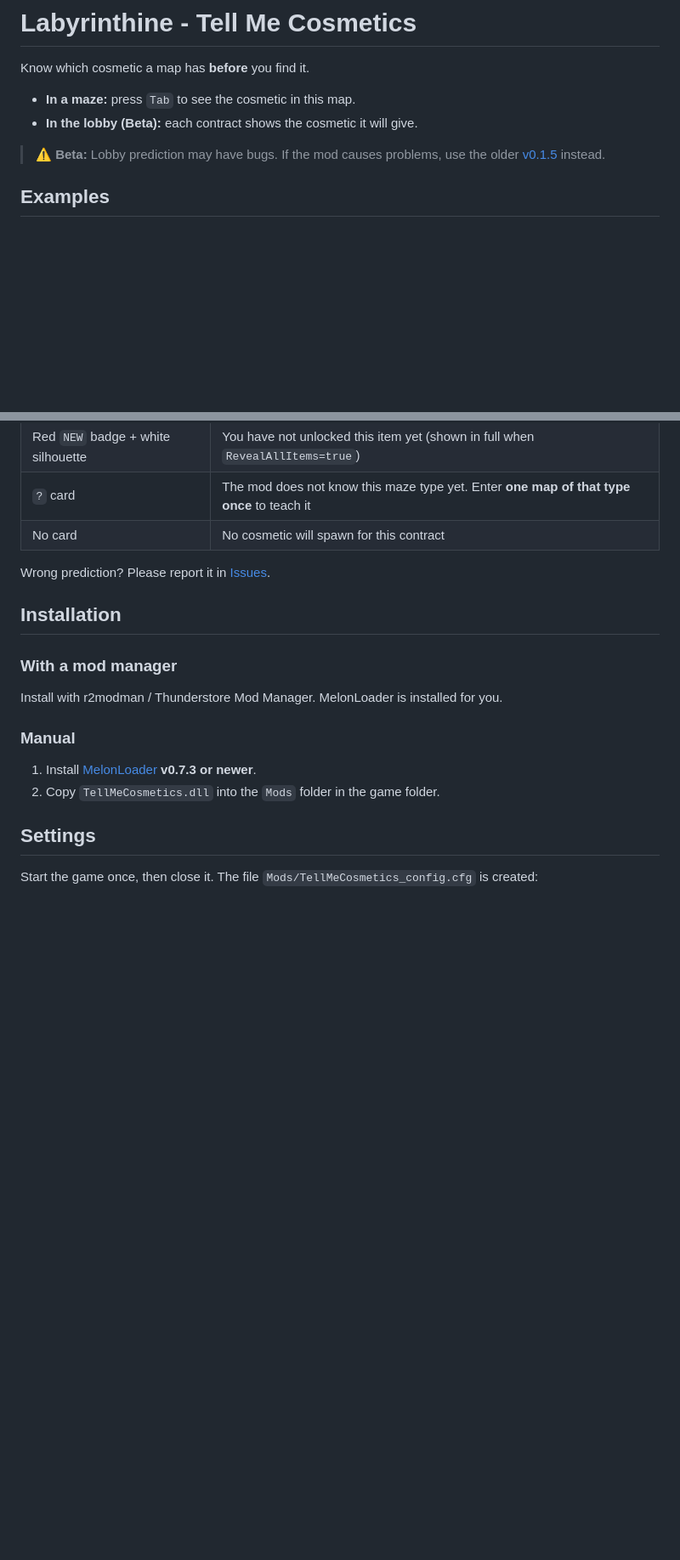
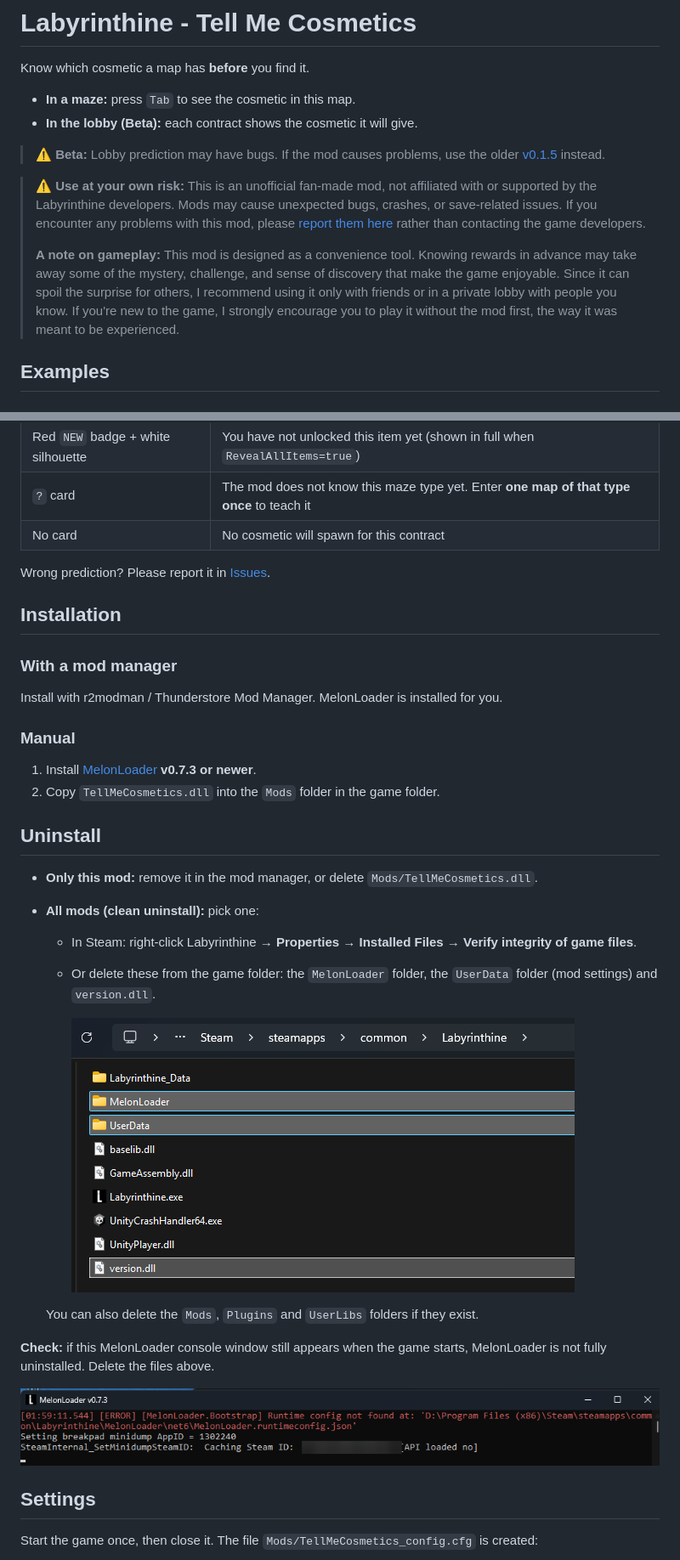
Before and after one commit to limitbrk/Labyrinthine-TellMeCosmetics, a Markdown page: USER.README.md, 2 parts joined by grey strips. Shown at 85% size. Drawn GitHub-style; pictures changed too: docs/Uninstall_Game_Folder.png (added), docs/Uninstall_MelonLoader_Console.png (added); blank space fills up the shorter version.

```diff
--- a/User-Readme.md
+++ b/USER.README.md
@@ -5,6 +5,10 @@ Know which cosmetic a map has **before** you find it.
 - **In the lobby (Beta):** each contract shows the cosmetic it will give.
 
 > **⚠️ Beta:** Lobby prediction may have bugs. If the mod causes problems, use the older [v0.1.5](https://github.com/limitbrk/Labyrinthine-TellMeCosmetics/releases/tag/v0.1.5) instead.
+
+> **⚠️ Use at your own risk:** This is an unofficial fan-made mod, not affiliated with or supported by the Labyrinthine developers. Mods may cause unexpected bugs, crashes, or save-related issues. If you encounter any problems with this mod, please [report them here](https://github.com/limitbrk/Labyrinthine-TellMeCosmetics/issues/new) rather than contacting the game developers.
+>
+> **A note on gameplay:** This mod is designed as a convenience tool. Knowing rewards in advance may take away some of the mystery, challenge, and sense of discovery that make the game enjoyable. Since it can spoil the surprise for others, I recommend using it only with friends or in a private lobby with people you know. If you're new to the game, I strongly encourage you to play it without the mod first, the way it was meant to be experienced.
 
 ## Examples
 ### In a maze (press `Tab`)
@@ -42,6 +46,20 @@ Install with r2modman / Thunderstore Mod Manager. MelonLoader is installed for y
 ### Manual
 1. Install [MelonLoader](https://melonwiki.xyz) **v0.7.3 or newer**.
 2. Copy `TellMeCosmetics.dll` into the `Mods` folder in the game folder.
+
+## Uninstall
+- **Only this mod:** remove it in the mod manager, or delete `Mods/TellMeCosmetics.dll`.
+- **All mods (clean uninstall):** pick one:
+  - In Steam: right-click Labyrinthine → **Properties → Installed Files → Verify integrity of game files**.
+  - Or delete these from the game folder: the `MelonLoader` folder, the `UserData` folder (mod settings) and `version.dll`.
+
+    ![game folder: delete MelonLoader, UserData and version.dll](https://github.com/limitbrk/Labyrinthine-TellMeCosmetics/blob/main/docs/Uninstall_Game_Folder.png?raw=true)
+
+  You can also delete the `Mods`, `Plugins` and `UserLibs` folders if they exist.
+
+**Check:** if this MelonLoader console window still appears when the game starts, MelonLoader is not fully uninstalled. Delete the files above.
+
+![MelonLoader console](https://github.com/limitbrk/Labyrinthine-TellMeCosmetics/blob/main/docs/Uninstall_MelonLoader_Console.png?raw=true)
 
 ## Settings
 Start the game once, then close it. The file `Mods/TellMeCosmetics_config.cfg` is created:
```
Also changed, not shown: other parts of USER.README.md (+2 -2 lines), CHANGELOG.md (added, +32 -0 lines), Readme.md (+20 -1 lines), 1 other file.
